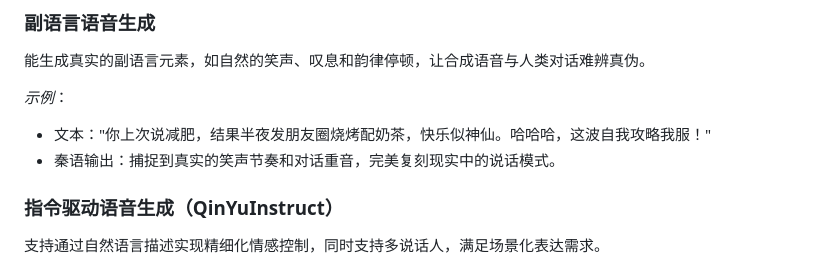
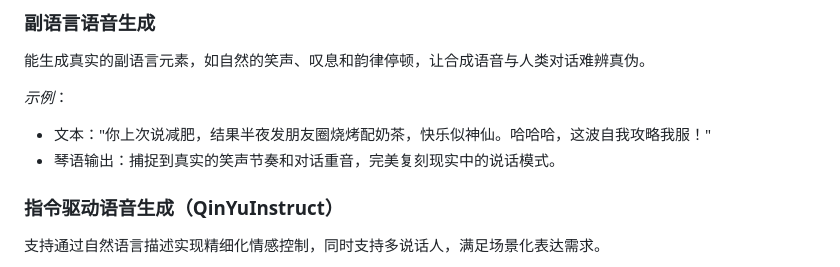
Before and after one commit to TME-Lyra-Lab/tme-lyra-lab.github.io, a Markdown page: README_zh.md, the part around one of its changes. Rendered like a GitHub page.

```diff
--- a/README_zh.md
+++ b/README_zh.md
@@ -18,7 +18,7 @@
 
 *示例*：
 - 文本："你上次说减肥，结果半夜发朋友圈烧烤配奶茶，快乐似神仙。哈哈哈，这波自我攻略我服！"
-- 秦语输出：捕捉到真实的笑声节奏和对话重音，完美复刻现实中的说话模式。
+- 琴语输出：捕捉到真实的笑声节奏和对话重音，完美复刻现实中的说话模式。
 
 
 ### 指令驱动语音生成（QinYuInstruct）
```
Also changed, not shown: other parts of README_zh.md (+1 -0 lines).
